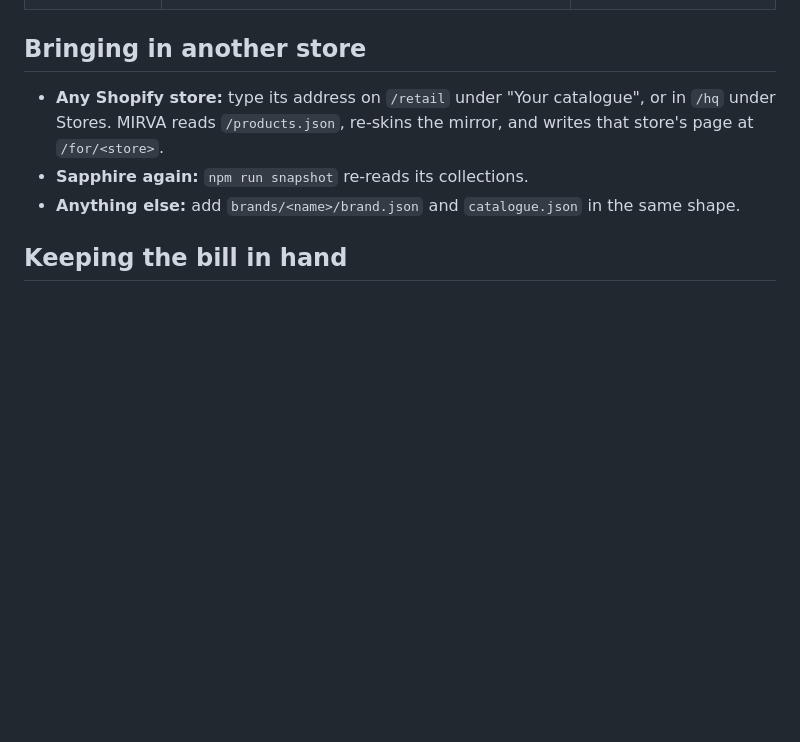
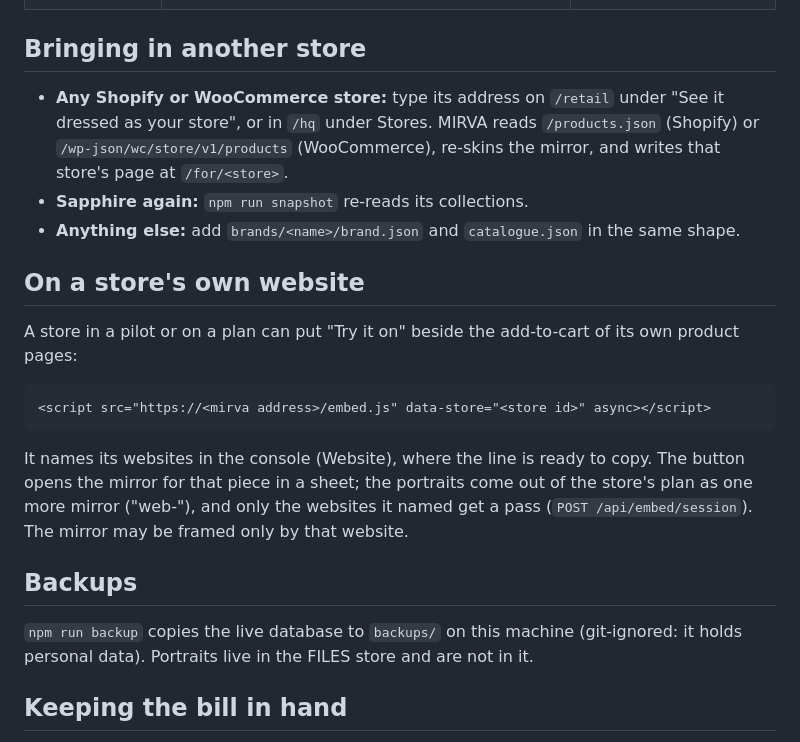
Before and after one commit to gamenailer0-oss/mirva, a Markdown page: README.md, the part around the change. Drawn GitHub-style; blank space fills up the shorter version.

Commit message:
README: WooCommerce stores, the button for a store's own website, backups
Co-Authored-By: Claude Opus 5.5 <noreply@anthropic.com>

````diff
--- a/README.md
+++ b/README.md
@@ -80,10 +80,28 @@ live video, because nobody is paying for it there. Those allowances are in `lib/
 
 ## Bringing in another store
 
-- **Any Shopify store:** type its address on `/retail` under "Your catalogue", or in `/hq` under Stores.
-  MIRVA reads `/products.json`, re-skins the mirror, and writes that store's page at `/for/<store>`.
+- **Any Shopify or WooCommerce store:** type its address on `/retail` under "See it dressed as your store", or in
+  `/hq` under Stores. MIRVA reads `/products.json` (Shopify) or `/wp-json/wc/store/v1/products` (WooCommerce),
+  re-skins the mirror, and writes that store's page at `/for/<store>`.
 - **Sapphire again:** `npm run snapshot` re-reads its collections.
 - **Anything else:** add `brands/<name>/brand.json` and `catalogue.json` in the same shape.
+
+## On a store's own website
+
+A store in a pilot or on a plan can put "Try it on" beside the add-to-cart of its own product pages:
+
+```html
+<script src="https://<mirva address>/embed.js" data-store="<store id>" async></script>
+```
+
+It names its websites in the console (Website), where the line is ready to copy. The button opens the mirror for
+that piece in a sheet; the portraits come out of the store's plan as one more mirror ("web-<store>"), and only the
+websites it named get a pass (`POST /api/embed/session`). The mirror may be framed only by that website.
+
+## Backups
+
+`npm run backup` copies the live database to `backups/` on this machine (git-ignored: it holds personal data).
+Portraits live in the FILES store and are not in it.
 
 ## Keeping the bill in hand
 
````
